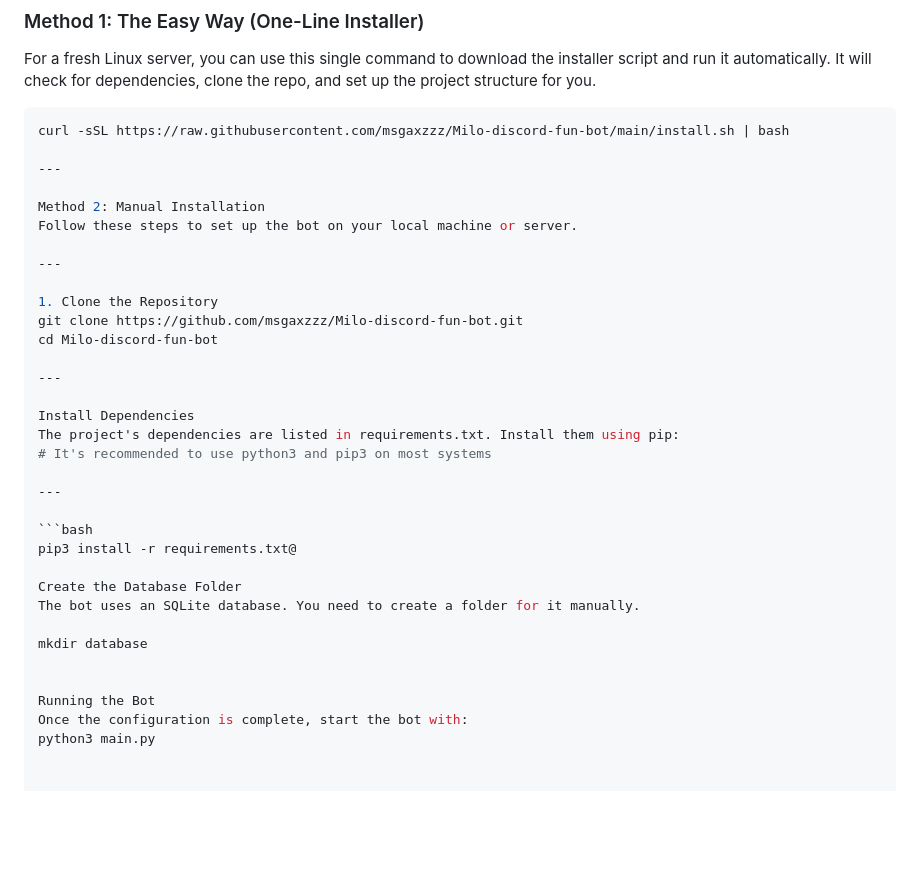
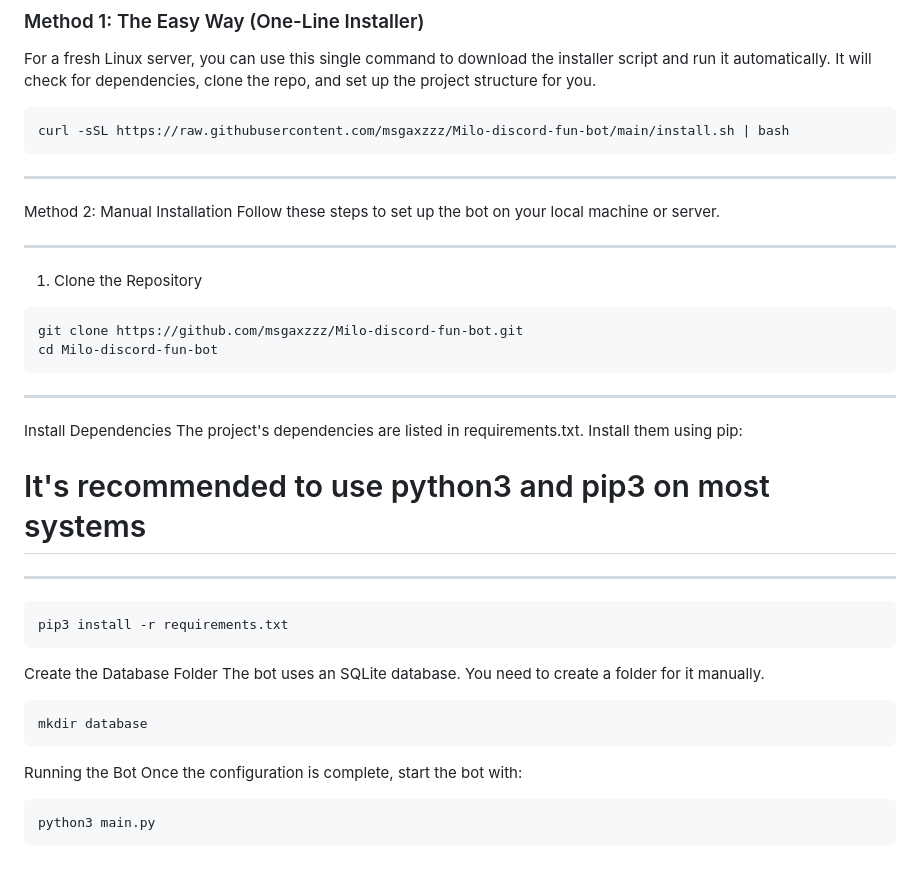
Before and after one commit to msgaxzzz/Milo-discord-fun-bot, a Markdown page: README.md, the part around the change. GitHub-like rendering; blank space fills up the shorter version.

````diff
--- a/README.md
+++ b/README.md
@@ -85,7 +85,7 @@ For a fresh Linux server, you can use this single command to download the instal
 
 ```bash
 curl -sSL https://raw.githubusercontent.com/msgaxzzz/Milo-discord-fun-bot/main/install.sh | bash
-
+```
 ---
 
 Method 2: Manual Installation
@@ -94,9 +94,10 @@ Follow these steps to set up the bot on your local machine or server.
 ---
 
 1. Clone the Repository
+```bash
 git clone https://github.com/msgaxzzz/Milo-discord-fun-bot.git
 cd Milo-discord-fun-bot
-
+```
 ---
 
 Install Dependencies
@@ -106,14 +107,17 @@ The project's dependencies are listed in requirements.txt. Install them using pi
 ---
 
 ```bash
-pip3 install -r requirements.txt@
+pip3 install -r requirements.txt
+```
 
 Create the Database Folder
 The bot uses an SQLite database. You need to create a folder for it manually.
-
+```bash
 mkdir database
-
+```
 
 Running the Bot
 Once the configuration is complete, start the bot with:
+```bash
 python3 main.py
+```
````
